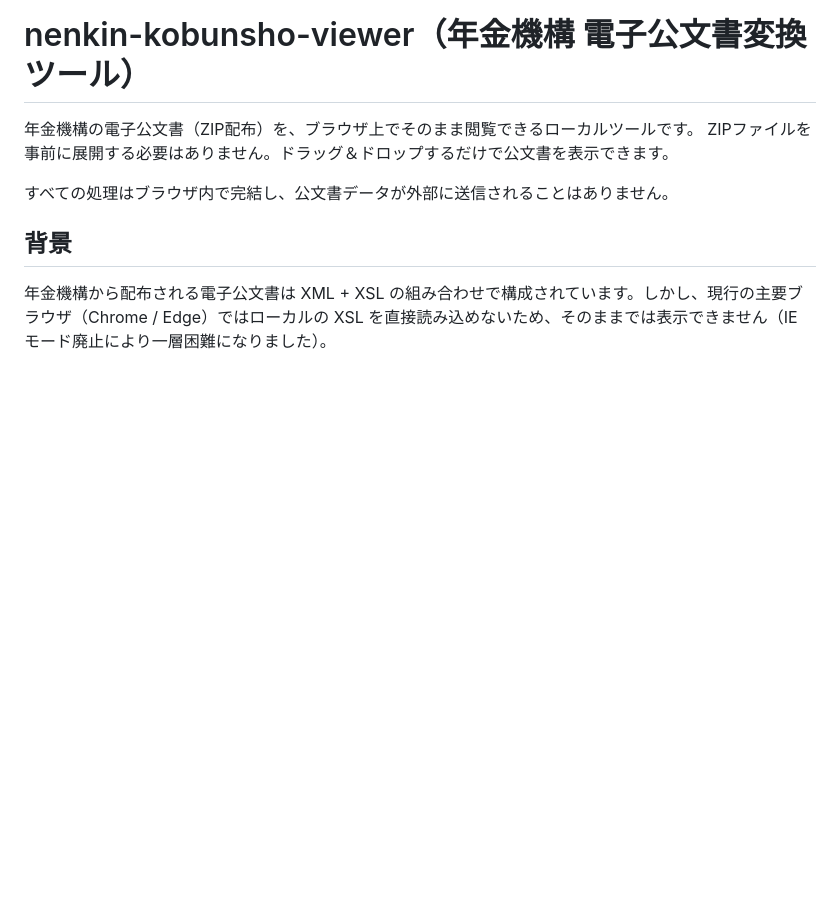
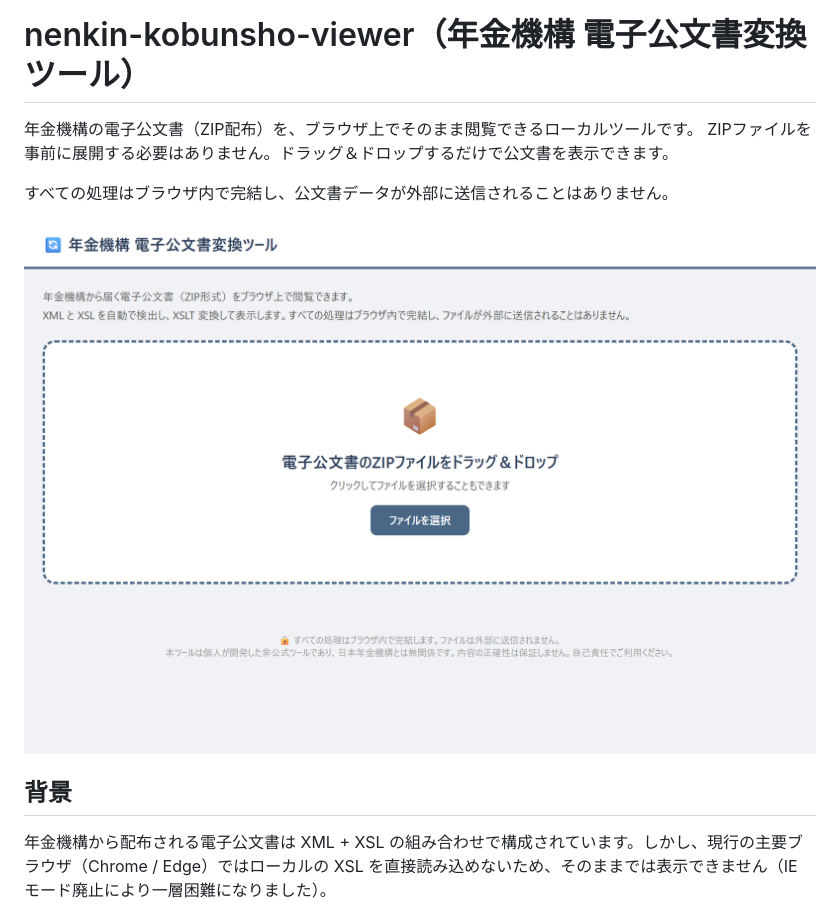
Before and after one commit to MU5K/nenkin-kobunsho-viewer, a Markdown page: README.md, the part around the change. GitHub-like rendering; pictures changed too: image.png (added); blank space fills up the shorter version.

Commit message:
🤖 chore: パブリック公開向けに README 整備・スクリーンショット追加

```diff
--- a/README.md
+++ b/README.md
@@ -4,6 +4,8 @@
 ZIPファイルを事前に展開する必要はありません。ドラッグ＆ドロップするだけで公文書を表示できます。
 
 すべての処理はブラウザ内で完結し、公文書データが外部に送信されることはありません。
+
+![スクリーンショット](image.png)
 
 ## 背景
 
```
